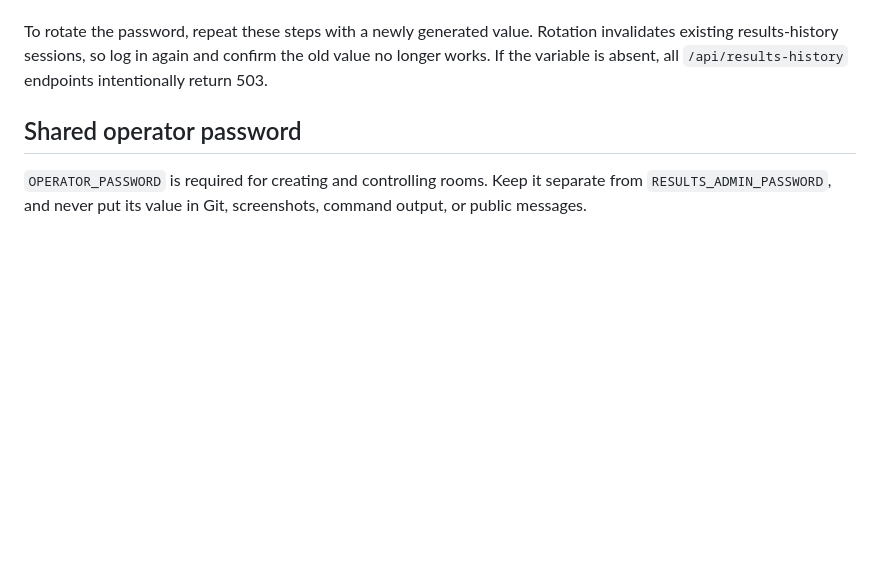
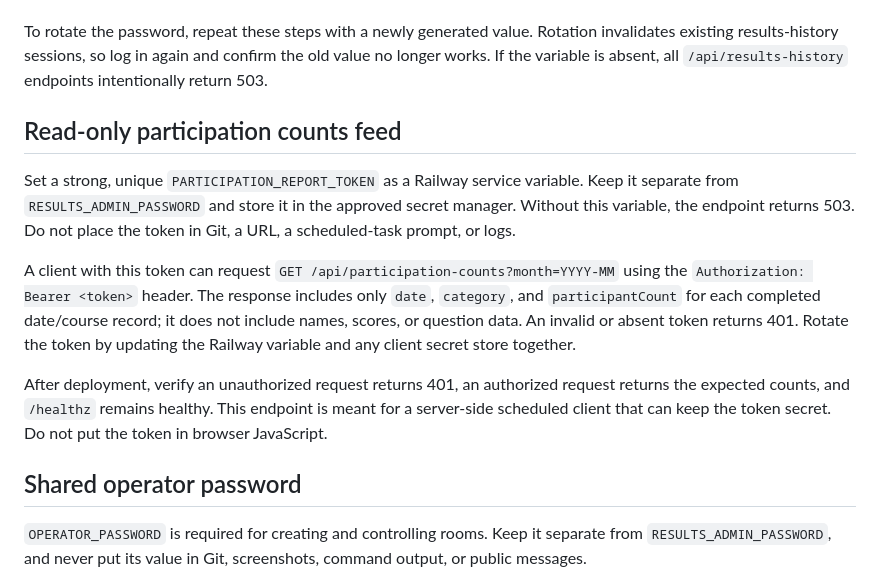
Before and after one commit to xingaiyuyao-commits/gra-commu-vocab-app, a Markdown page: DEPLOYMENT.md, the part around the change. Rendered like a GitHub page; blank space fills up the shorter version.

Commit message:
Document private attendance feed configuration

```diff
--- a/DEPLOYMENT.md
+++ b/DEPLOYMENT.md
@@ -22,6 +22,14 @@ Production URL: https://gra-commu-vocab-test-production-77e7.up.railway.app/
 5. Confirm an old or incorrect password is rejected and no password appears in the response or the persisted state file.
 
 To rotate the password, repeat these steps with a newly generated value. Rotation invalidates existing results-history sessions, so log in again and confirm the old value no longer works. If the variable is absent, all `/api/results-history` endpoints intentionally return 503.
+
+## Read-only participation counts feed
+
+Set a strong, unique `PARTICIPATION_REPORT_TOKEN` as a Railway service variable. Keep it separate from `RESULTS_ADMIN_PASSWORD` and store it in the approved secret manager. Without this variable, the endpoint returns 503. Do not place the token in Git, a URL, a scheduled-task prompt, or logs.
+
+A client with this token can request `GET /api/participation-counts?month=YYYY-MM` using the `Authorization: Bearer <token>` header. The response includes only `date`, `category`, and `participantCount` for each completed date/course record; it does not include names, scores, or question data. An invalid or absent token returns 401. Rotate the token by updating the Railway variable and any client secret store together.
+
+After deployment, verify an unauthorized request returns 401, an authorized request returns the expected counts, and `/healthz` remains healthy. This endpoint is meant for a server-side scheduled client that can keep the token secret. Do not put the token in browser JavaScript.
 
 ## Shared operator password
 
```
